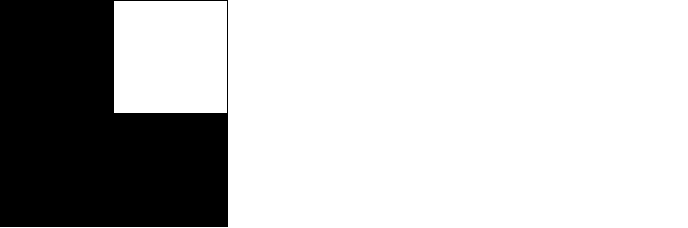
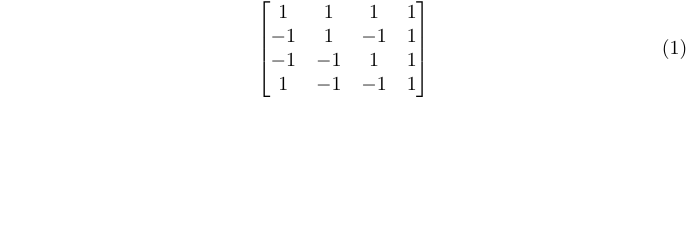
Before and after one commit to jputlock/CSCI4961, a LaTeX figure (labs/lab03/src/la2.tex): the whole page, the shorter picture padded with empty space. Compiled offline with pdfLaTeX.

Commit message:
pictures

```diff
--- a/labs/lab03/src/la2.tex
+++ b/labs/lab03/src/la2.tex
@@ -7,13 +4,13 @@
 
 \begin{document}
 
-\begin{tikzpicture}
-\Rect{}{0}{4}{4}{4}
-
-\Rect{fill=black}{0}{4}{2}{2}
-\Rect{fill=black}{0}{2}{2}{2}
-\Rect{fill=black}{2}{2}{2}{2}
-
-\end{tikzpicture}
+	\begin{equation}
+		\begin{bmatrix}
+			1 & 1 & 1 & 1 \\
+			-1 & 1 & -1 & 1 \\
+			-1 & -1 & 1 & 1 \\
+			1 & -1 & -1 & 1
+	  \end{bmatrix}
+	\end{equation}
 
 \end{document}
```
Also changed, not shown: labs/lab03/lab03.md (+20 -1 lines), labs/lab03/images/tex2.png, labs/lab03/src/la2.pdf, labs/lab03/src/la2.tex (5 more changed lines), 1 other file.
